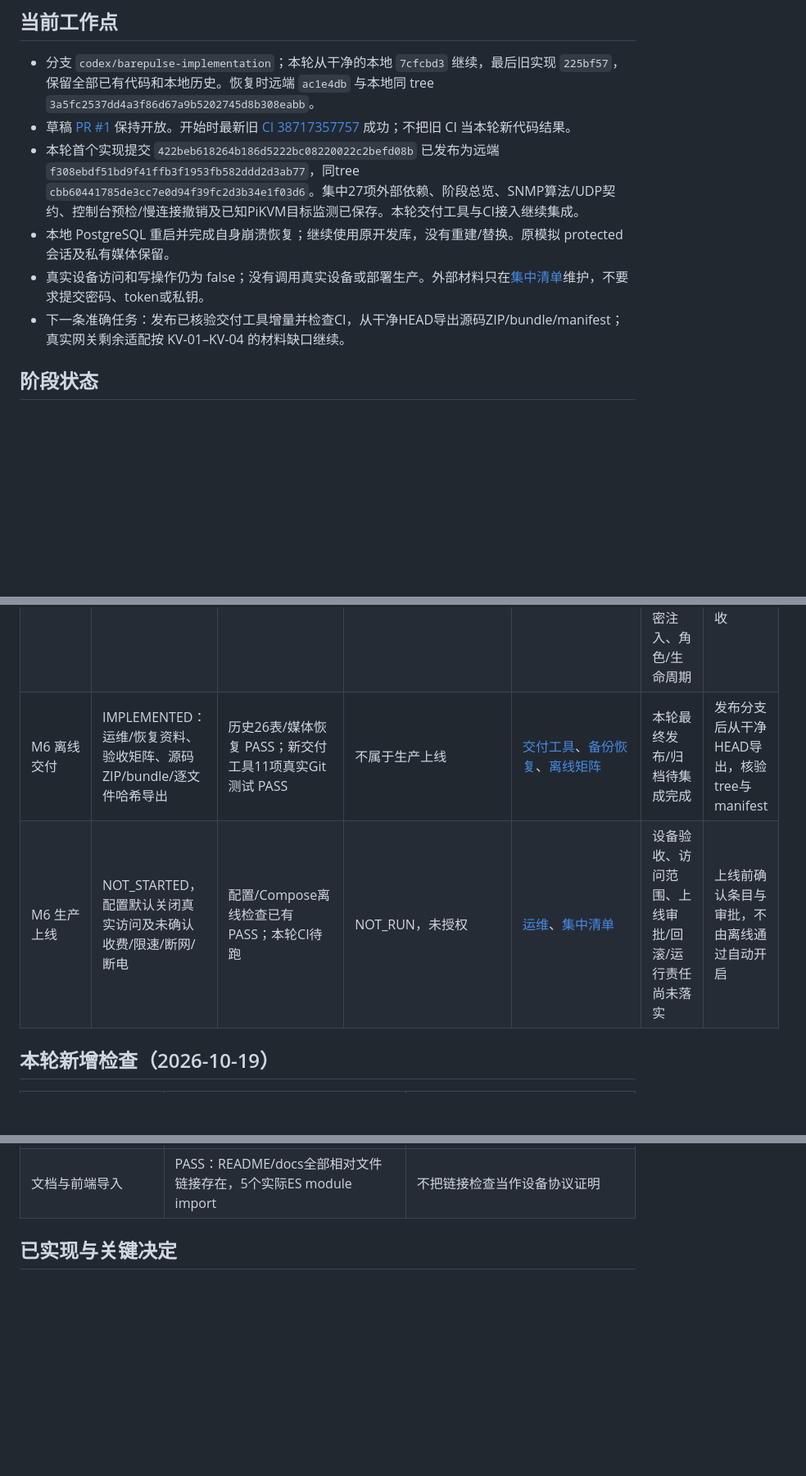
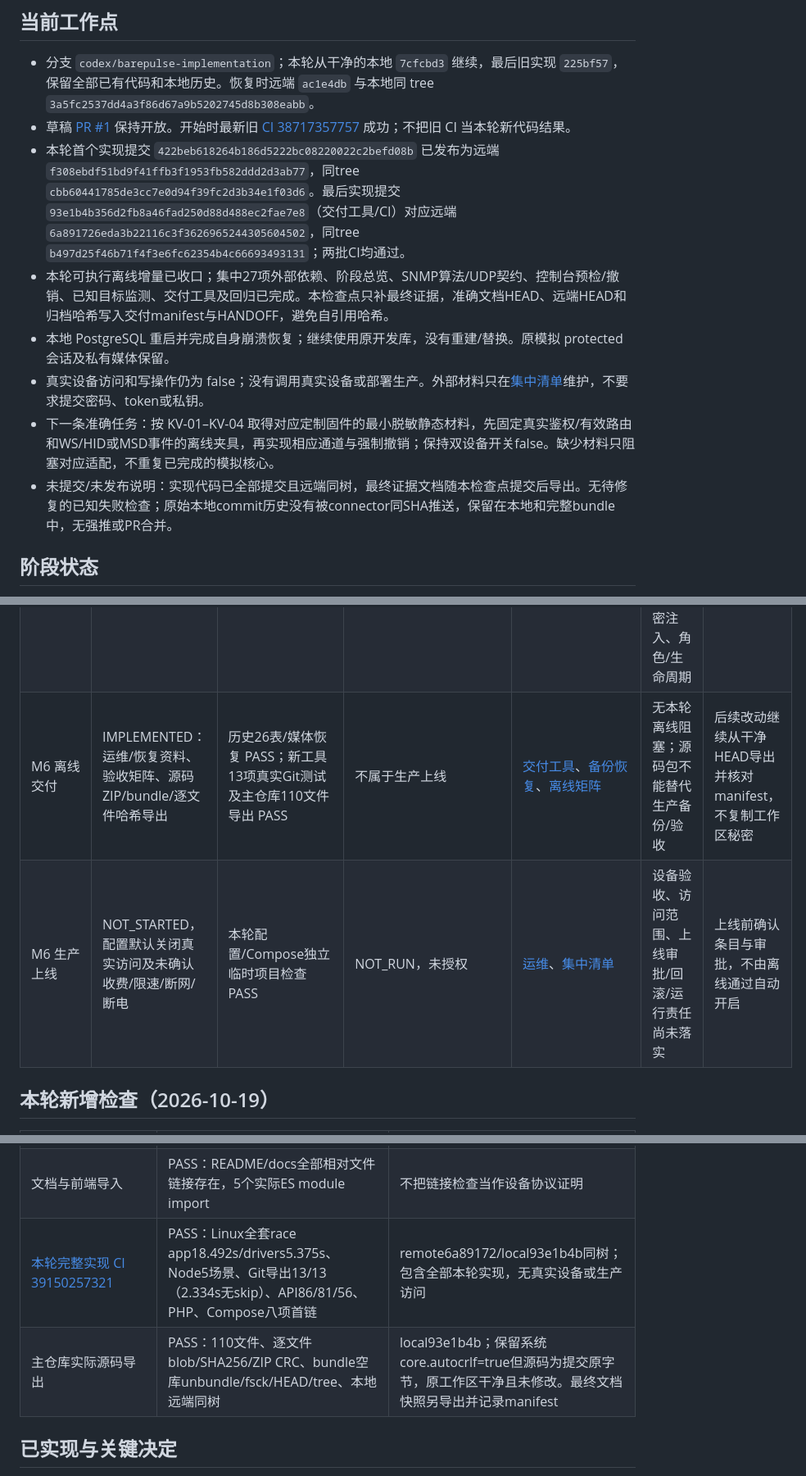
Before and after one commit to ygandwx/BarePulse, a Markdown page: docs/implementation-status.md, 3 parts joined by grey strips. Shown at 82% size. Drawn GitHub-style; blank space fills up the shorter version.

Commit message:
Record protocol and delivery CI evidence and next integration boundary
Same tree as local bb45eb0f7436f705ee321b9a513eb46dd320092c. Documentation-only acceptance checkpoint.

```diff
--- a/docs/implementation-status.md
+++ b/docs/implementation-status.md
@@ -6,10 +6,12 @@
 
 - 分支 `codex/barepulse-implementation`；本轮从干净的本地 `7cfcbd3` 继续，最后旧实现 `225bf57`，保留全部已有代码和本地历史。恢复时远端 `ac1e4db` 与本地同 tree `3a5fc2537dd4a3f86d67a9b5202745d8b308eabb`。
 - 草稿 [PR #1](https://github.com/ygandwx/BarePulse/pull/1) 保持开放。开始时最新旧 [CI 38717357757](https://github.com/ygandwx/BarePulse/actions/runs/38717357757) 成功；不把旧 CI 当本轮新代码结果。
-- 本轮首个实现提交 `422beb618264b186d5222bc08220022c2befd08b` 已发布为远端 `f308ebdf51bd9f41ffb3f1953fb582ddd2d3ab77`，同tree `cbb60441785de3cc7e0d94f39fc2d3b34e1f03d6`。集中27项外部依赖、阶段总览、SNMP算法/UDP契约、控制台预检/慢连接撤销及已知PiKVM目标监测已保存。本轮交付工具与CI接入继续集成。
+- 本轮首个实现提交 `422beb618264b186d5222bc08220022c2befd08b` 已发布为远端 `f308ebdf51bd9f41ffb3f1953fb582ddd2d3ab77`，同tree `cbb60441785de3cc7e0d94f39fc2d3b34e1f03d6`。最后实现提交 `93e1b4b356d2fb8a46fad250d88d488ec2fae7e8`（交付工具/CI）对应远端 `6a891726eda3b22116c3f3626965244305604502`，同tree `b497d25f46b71f4f3e6fc62354b4c66693493131`；两批CI均通过。
+- 本轮可执行离线增量已收口；集中27项外部依赖、阶段总览、SNMP算法/UDP契约、控制台预检/撤销、已知目标监测、交付工具及回归已完成。本检查点只补最终证据，准确文档HEAD、远端HEAD和归档哈希写入交付manifest与HANDOFF，避免自引用哈希。
 - 本地 PostgreSQL 重启并完成自身崩溃恢复；继续使用原开发库，没有重建/替换。原模拟 protected 会话及私有媒体保留。
 - 真实设备访问和写操作仍为 false；没有调用真实设备或部署生产。外部材料只在[集中清单](external-dependencies.md)维护，不要求提交密码、token或私钥。
-- 下一条准确任务：发布已核验交付工具增量并检查CI，从干净HEAD导出源码ZIP/bundle/manifest；真实网关剩余适配按 KV-01–KV-04 的材料缺口继续。
+- 下一条准确任务：按 KV-01–KV-04 取得对应定制固件的最小脱敏静态材料，先固定真实鉴权/有效路由和WS/HID或MSD事件的离线夹具，再实现相应通道与强制撤销；保持双设备开关false。缺少材料只阻塞对应适配，不重复已完成的模拟核心。
+- 未提交/未发布说明：实现代码已全部提交且远端同树，最终证据文档随本检查点提交后导出。无待修复的已知失败检查；原始本地commit历史没有被connector同SHA推送，保留在本地和完整bundle中，无强推或PR合并。
 
 ## 阶段状态
 
@@ -23,8 +25,8 @@
 | M4 模拟共享控制台 | IMPLEMENTED：整机锁、保护、私有介质、输入、可撤销SSE、模式预检 | PG/活连接撤销/背压/断线重启 PASS | 模拟不适用实机结论 | [控制台](modules/console.md)、[A08–A11/A16](offline-acceptance.md) | 无已知离线阻塞；不能据此证明真实隔离 | 保留客户隔离、旧连接结束与持久保护回归 |
 | M4 真实共享控制台 | PARTIAL：已知selected_port监测/漂移撤销组件已实现；视频、WS、MSD、Janus网关未完成 | HTTP回环目标监测 PASS；未知通道保持拒绝 | NOT_RUN；入口仍 ISOLATION_UNVERIFIED | [已知固件分析](pikvm-integration.md)、[组件与限制](modules/console.md) | KV-01–04缺有效认证/路由/事件/介质契约；KV-06缺整机隔离和撤销证据 | 先取得对应最小材料，写实际通道离线适配与撤销测试；另行授权后才联调 |
 | M5 WHMCS | IMPLEMENTED：签名、映射、生命周期、门户、PHP模块/流量图 | PG、PHP/cURL→Go、Smarty4/5及浏览器 PASS | 实际有许可WHMCS宿主 NOT_RUN | [WHMCS](modules/whmcs.md)、[A14](offline-acceptance.md) | WH-01–04：宿主版本/主题、隔离实例、传输/秘密注入、角色/生命周期 | 在合法测试实例只接模拟资产，执行宿主权限与主题验收 |
-| M6 离线交付 | IMPLEMENTED：运维/恢复资料、验收矩阵、源码ZIP/bundle/逐文件哈希导出 | 历史26表/媒体恢复 PASS；新交付工具11项真实Git测试 PASS | 不属于生产上线 | [交付工具](modules/delivery.md)、[备份恢复](backup-restore.md)、[离线矩阵](offline-acceptance.md) | 本轮最终发布/归档待集成完成 | 发布分支后从干净HEAD导出，核验tree与manifest |
-| M6 生产上线 | NOT_STARTED，配置默认关闭真实访问及未确认收费/限速/断网/断电 | 配置/Compose离线检查已有PASS；本轮CI待跑 | NOT_RUN，未授权 | [运维](operations.md)、[集中清单](external-dependencies.md) | 设备验收、访问范围、上线审批/回滚/运行责任尚未落实 | 上线前确认条目与审批，不由离线通过自动开启 |
+| M6 离线交付 | IMPLEMENTED：运维/恢复资料、验收矩阵、源码ZIP/bundle/逐文件哈希导出 | 历史26表/媒体恢复 PASS；新工具13项真实Git测试及主仓库110文件导出 PASS | 不属于生产上线 | [交付工具](modules/delivery.md)、[备份恢复](backup-restore.md)、[离线矩阵](offline-acceptance.md) | 无本轮离线阻塞；源码包不能替代生产备份/验收 | 后续改动继续从干净HEAD导出并核对manifest，不复制工作区秘密 |
+| M6 生产上线 | NOT_STARTED，配置默认关闭真实访问及未确认收费/限速/断网/断电 | 本轮配置/Compose独立临时项目检查 PASS | NOT_RUN，未授权 | [运维](operations.md)、[集中清单](external-dependencies.md) | 设备验收、访问范围、上线审批/回滚/运行责任尚未落实 | 上线前确认条目与审批，不由离线通过自动开启 |
 
 ## 本轮新增检查（2026-10-19）
 
@@ -44,6 +46,8 @@
 | [本轮协议/控制台 CI 39149736617](https://github.com/ygandwx/BarePulse/actions/runs/39149736617) | PASS：Linux全套race app25.863s/drivers5.834s，API86/81/56、PHP、Compose构建/迁移/bootstrap与8项首链 | remote f308ebd/local422beb6同树；交付工具接入在下一增量，不能混用为其CI结果 |
 | 交付工具CRLF增量与完整回归 | PASS：13/13，60.560s，无skip；新增定向3.825s | 实际复现干净CRLF误判与archive转码，两处均修复；仅保留有效行尾配置白名单，未继承helpers/filters/任意GIT环境，原工作区不改写 |
 | 文档与前端导入 | PASS：README/docs全部相对文件链接存在，5个实际ES module import | 不把链接检查当作设备协议证明 |
+| [本轮完整实现 CI 39150257321](https://github.com/ygandwx/BarePulse/actions/runs/39150257321) | PASS：Linux全套race app18.492s/drivers5.375s、Node5场景、Git导出13/13（2.334s无skip）、API86/81/56、PHP、Compose八项首链 | remote6a89172/local93e1b4b同树；包含全部本轮实现，无真实设备或生产访问 |
+| 主仓库实际源码导出 | PASS：110文件、逐文件blob/SHA256/ZIP CRC、bundle空库unbundle/fsck/HEAD/tree、本地远端同树 | local93e1b4b；保留系统core.autocrlf=true但源码为提交原字节，原工作区干净且未修改。最终文档快照另导出并记录manifest |
 
 ## 已实现与关键决定
 
```
Also changed, not shown: other parts of docs/implementation-status.md (+1 -1 lines), docs/modules/delivery.md (+2 -0 lines), docs/modules/snmp.md (+1 -1 lines).
